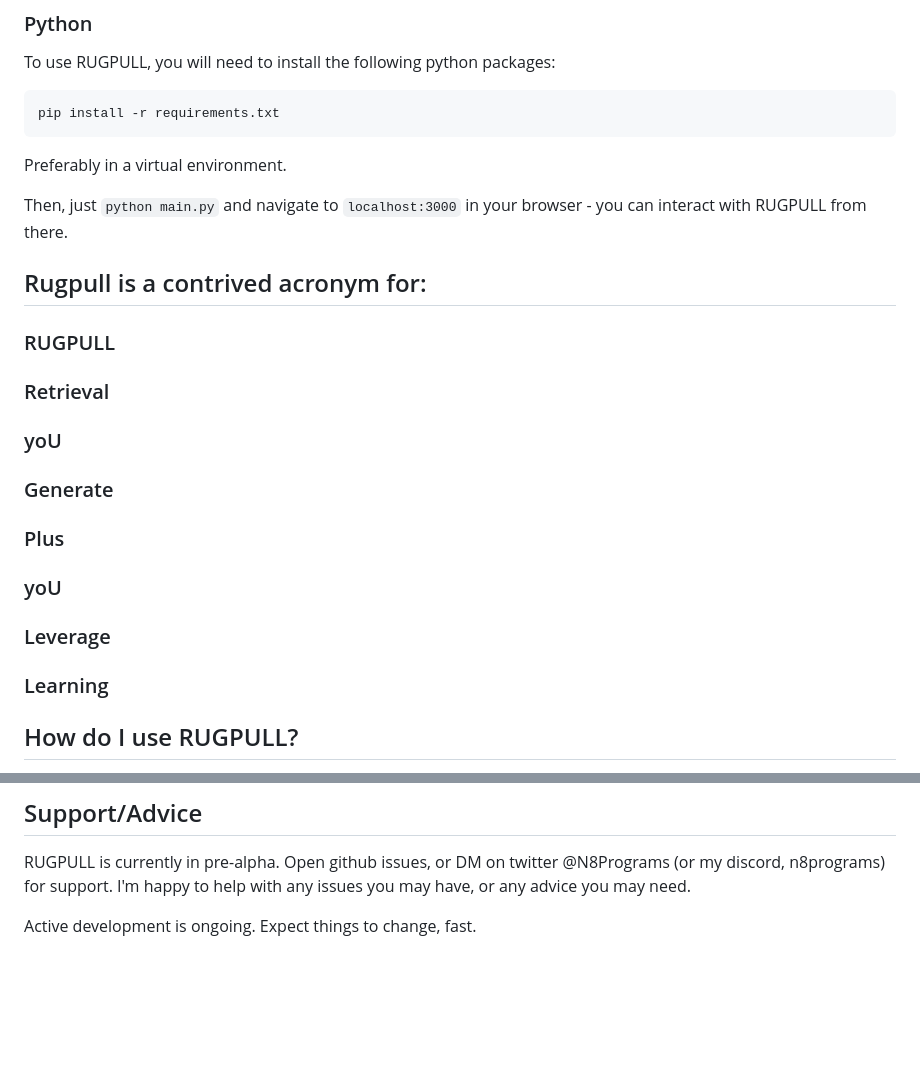
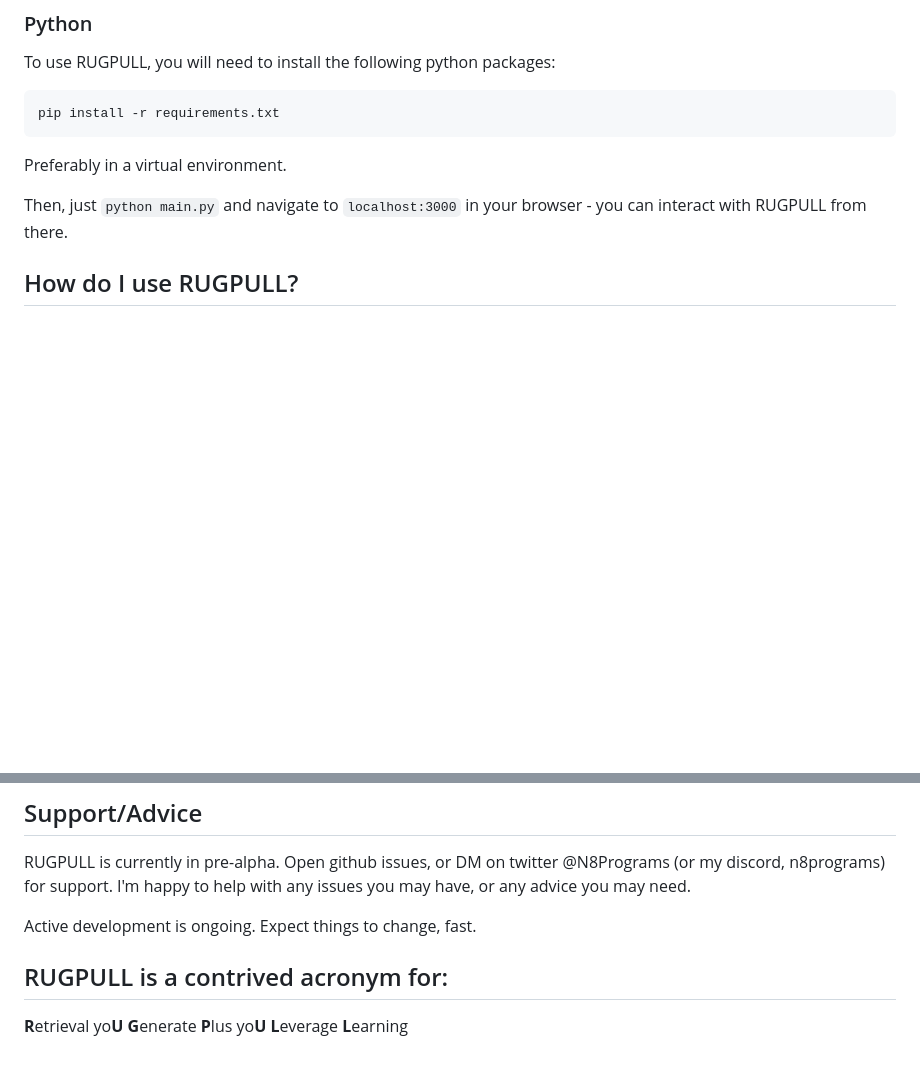
Before and after one commit to N8python/rugpull, a Markdown page: README.md, 2 parts joined by grey strips. Drawn GitHub-style; blank space fills up the shorter version.

Commit message:
small readme updates

```diff
--- a/README.md
+++ b/README.md
@@ -21,15 +21,6 @@ Preferably in a virtual environment.
 Then, just `python main.py` and navigate to `localhost:3000` in your browser - you can interact with RUGPULL from there.
 
 
-## Rugpull is a contrived acronym for:
-### RUGPULL
-### Retrieval
-### yoU
-### Generate
-### Plus
-### yoU
-### Leverage
-### Learning
 
 ## How do I use RUGPULL?
 RUGPULL includes a variety of tools for you to specifically search through documents yourself - it embeds sentence fragments into a vector space, and then allows you to search for similar sentences to the fragments you provide on an interactive map,
@@ -53,3 +44,12 @@ RUGPULL stores embeddings in .npy files in subdirectories of a 'cache' folder, i
 RUGPULL is currently in pre-alpha. Open github issues, or DM on twitter @N8Programs (or my discord, n8programs) for support. I'm happy to help with any issues you may have, or any advice you may need.
 
 Active development is ongoing. Expect things to change, fast.
+
+## RUGPULL is a contrived acronym for:
+**R**etrieval
+yo**U**
+**G**enerate
+**P**lus
+yo**U**
+**L**everage
+**L**earning
```
Also changed, not shown: other parts of README.md (+1 -1 lines).
